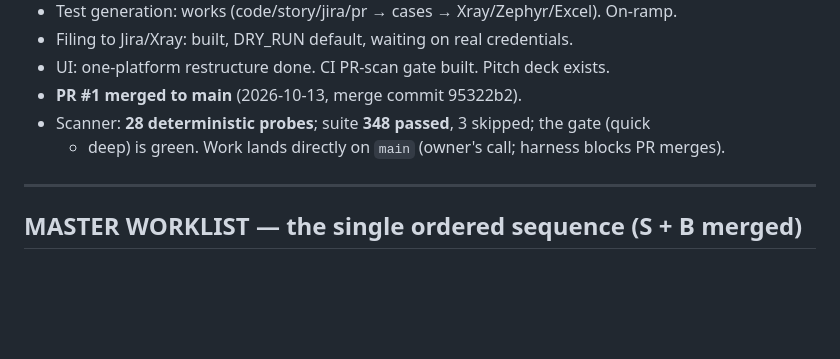
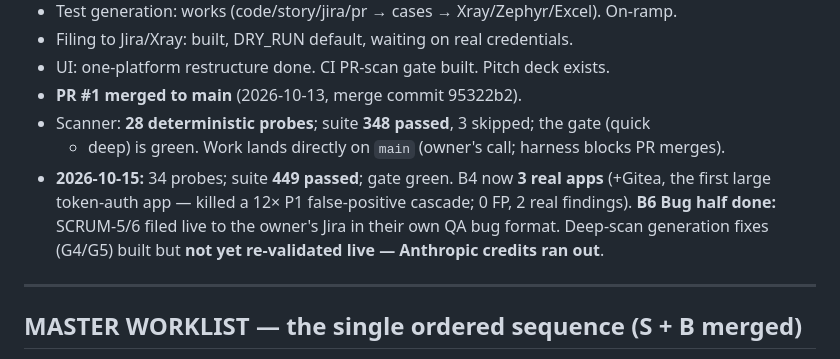
Before and after one commit to abu-khadija/QAX, a Markdown page: strategy/ROADMAP.md, the part around the change. GitHub-like rendering; blank space fills up the shorter version.

Commit message:
docs(roadmap): status as of 2026-10-15 (Gitea case study, B6 Bug half live, credits pending)
Co-Authored-By: Claude Opus 5.5 <noreply@anthropic.com>

```diff
--- a/strategy/ROADMAP.md
+++ b/strategy/ROADMAP.md
@@ -26,6 +26,11 @@ without breaking anything. No number, no merge.
 - **PR #1 merged to main** (2026-10-13, merge commit 95322b2).
 - Scanner: **28 deterministic probes**; suite **348 passed**, 3 skipped; the gate (quick
   + deep) is green. Work lands directly on `main` (owner's call; harness blocks PR merges).
+- **2026-10-15:** 34 probes; suite **449 passed**; gate green. B4 now **3 real apps** (+Gitea,
+  the first large token-auth app — killed a 12× P1 false-positive cascade; 0 FP, 2 real
+  findings). **B6 Bug half done:** SCRUM-5/6 filed live to the owner's Jira in their own
+  QA bug format. Deep-scan generation fixes (G4/G5) built but **not yet re-validated
+  live — Anthropic credits ran out**.
 
 ---
 
```
